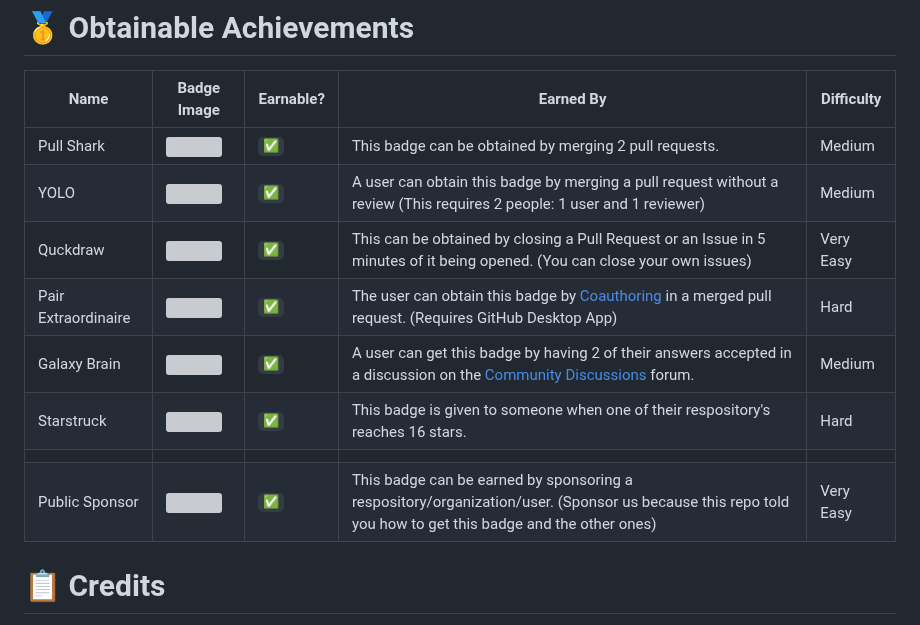
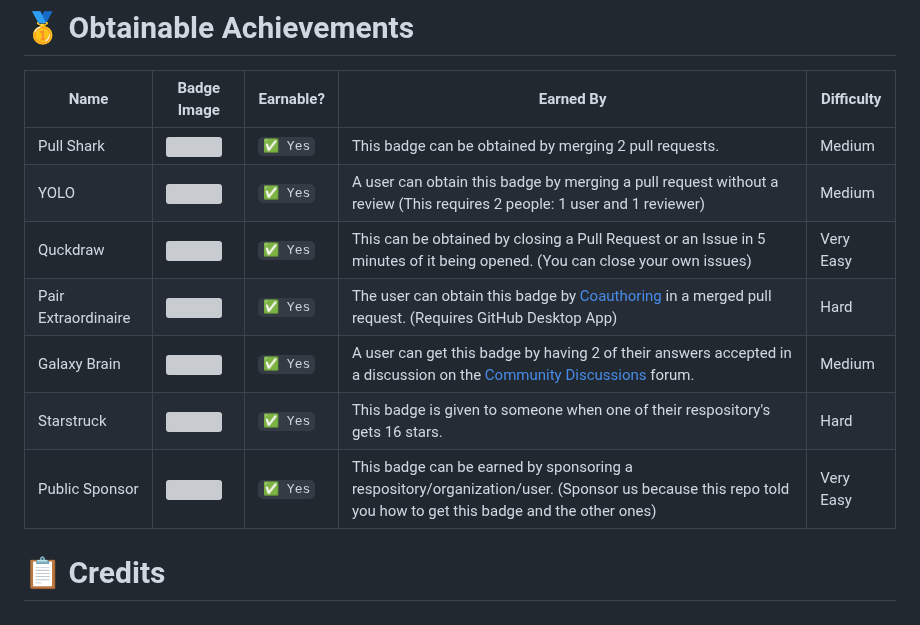
Before and after one commit to Thinkright20/Profile-Badges, a Markdown page: README.md, the part around the change. Drawn GitHub-style; grey boxes are pictures that could not be loaded.

```diff
--- a/README.md
+++ b/README.md
@@ -15,13 +15,12 @@ Open Sourcerer | <img src="https://raw.githubusercontent.com/Schweinepriester/gi
 # 🥇 Obtainable Achievements
 | Name | Badge Image | Earnable? | Earned By | Difficulty |
 | --- | --- | --- | --- | --- |
-Pull Shark | <img src="https://raw.githubusercontent.com/Schweinepriester/github-profile-achievements/main/images/pull-shark-default.png" width="80px" height="70px"> | `✅` | This badge can be obtained by merging 2 pull requests. | Medium
-YOLO | <img src="https://raw.githubusercontent.com/Schweinepriester/github-profile-achievements/main/images/yolo-default.png" width="80px" height="70px"> | `✅` | A user can obtain this badge by merging a pull request without a review (This requires 2 people: 1 user and 1 reviewer) | Medium
-Quckdraw | <img src="https://raw.githubusercontent.com/Schweinepriester/github-profile-achievements/main/images/quickdraw-default.png" width="80px" height="70px"> | `✅` | This can be obtained by closing a Pull Request or an Issue in 5 minutes of it being opened. (You can close your own issues) | Very Easy
-Pair Extraordinaire	 | <img src="https://raw.githubusercontent.com/Schweinepriester/github-profile-achievements/main/images/pair-extraordinaire-default.png" width="80px" height="70px"> | `✅` | The user can obtain this badge by [Coauthoring](https://docs.github.com/pull-requests/committing-changes-to-your-project/creating-and-editing-commits/creating-a-commit-with-multiple-authors) in a merged pull request. (Requires GitHub Desktop App) | Hard
-Galaxy Brain | <img src="https://raw.githubusercontent.com/Schweinepriester/github-profile-achievements/main/images/galaxy-brain-default.png" width="80px" height="70px"> | `✅` | A user can get this badge by having 2 of their answers accepted in a discussion on the [Community Discussions](https://github.com/orgs/community/discussions/) forum. | Medium
-Starstruck | <img src="https://raw.githubusercontent.com/Schweinepriester/github-profile-achievements/main/images/starstruck-default.png" width="80px" height="70px"> | `✅` | This badge is given to someone when one of their respository's reaches 16 stars. | Hard
-||| <!-- this empty row is intentional to separate -->
-Public Sponsor | <img src="https://raw.githubusercontent.com/Schweinepriester/github-profile-achievements/main/images/public-sponsor-default.png" width="80px" height="70px"> | `✅` | This badge can be earned by sponsoring a respository/organization/user. (Sponsor us because this repo told you how to get this badge and the other ones) | Very Easy
+Pull Shark | <img src="https://raw.githubusercontent.com/Schweinepriester/github-profile-achievements/main/images/pull-shark-default.png" width="80px" height="70px"> | `✅ Yes` | This badge can be obtained by merging 2 pull requests. | Medium
+YOLO | <img src="https://raw.githubusercontent.com/Schweinepriester/github-profile-achievements/main/images/yolo-default.png" width="80px" height="70px"> | `✅ Yes` | A user can obtain this badge by merging a pull request without a review (This requires 2 people: 1 user and 1 reviewer) | Medium
+Quckdraw | <img src="https://raw.githubusercontent.com/Schweinepriester/github-profile-achievements/main/images/quickdraw-default.png" width="80px" height="70px"> | `✅ Yes` | This can be obtained by closing a Pull Request or an Issue in 5 minutes of it being opened. (You can close your own issues) | Very Easy
+Pair Extraordinaire	 | <img src="https://raw.githubusercontent.com/Schweinepriester/github-profile-achievements/main/images/pair-extraordinaire-default.png" width="80px" height="70px"> | `✅ Yes` | The user can obtain this badge by [Coauthoring](https://docs.github.com/pull-requests/committing-changes-to-your-project/creating-and-editing-commits/creating-a-commit-with-multiple-authors) in a merged pull request. (Requires GitHub Desktop App) | Hard
+Galaxy Brain | <img src="https://raw.githubusercontent.com/Schweinepriester/github-profile-achievements/main/images/galaxy-brain-default.png" width="80px" height="70px"> | `✅ Yes` | A user can get this badge by having 2 of their answers accepted in a discussion on the [Community Discussions](https://github.com/orgs/community/discussions/) forum. | Medium
+Starstruck | <img src="https://raw.githubusercontent.com/Schweinepriester/github-profile-achievements/main/images/starstruck-default.png" width="80px" height="70px"> | `✅ Yes` | This badge is given to someone when one of their respository's gets 16 stars. | Hard
+Public Sponsor | <img src="https://raw.githubusercontent.com/Schweinepriester/github-profile-achievements/main/images/public-sponsor-default.png" width="80px" height="70px"> | `✅ Yes` | This badge can be earned by sponsoring a respository/organization/user. (Sponsor us because this repo told you how to get this badge and the other ones) | Very Easy
 # 📋 Credits
 - Massive credit goes to @Schweinepriester for the high quality image for each badge and the inspiration to make this repository
```
